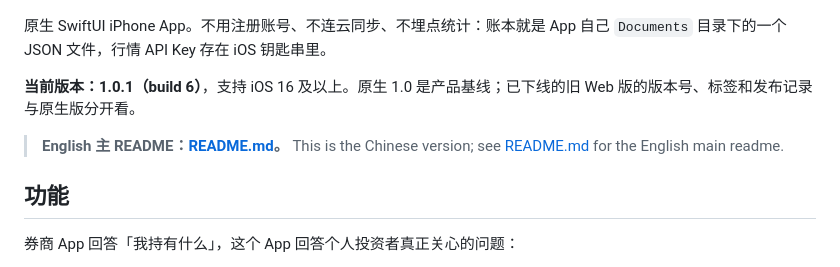
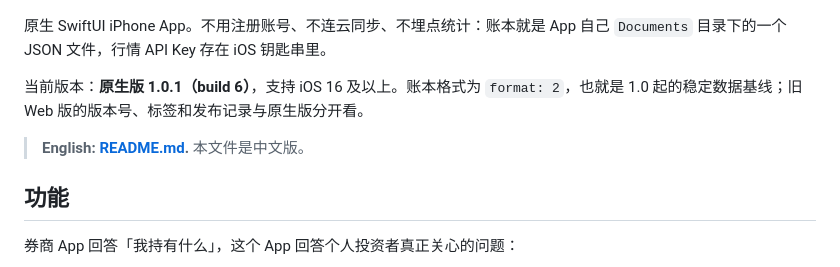
Before and after one commit to chengxiaomingcxm/us-stock-ledger, a Markdown page: README.zh-Hans.md, the part around the change. Drawn GitHub-style.

```diff
--- a/README.zh-Hans.md
+++ b/README.zh-Hans.md
@@ -8,9 +8,9 @@
 
 原生 SwiftUI iPhone App。不用注册账号、不连云同步、不埋点统计：账本就是 App 自己 `Documents` 目录下的一个 JSON 文件，行情 API Key 存在 iOS 钥匙串里。
 
-**当前版本：1.0.1（build 6）**，支持 iOS 16 及以上。原生 1.0 是产品基线；已下线的旧 Web 版的版本号、标签和发布记录与原生版分开看。
+当前版本：**原生版 1.0.1（build 6）**，支持 iOS 16 及以上。账本格式为 `format: 2`，也就是 1.0 起的稳定数据基线；旧 Web 版的版本号、标签和发布记录与原生版分开看。
 
-> **English 主 README：[README.md](README.md)。** This is the Chinese version; see [README.md](README.md) for the English main readme.
+> **English: [README.md](README.md).** 本文件是中文版。
 
 ## 功能
 
```
Also changed, not shown: README.md (+1 -1 lines).
